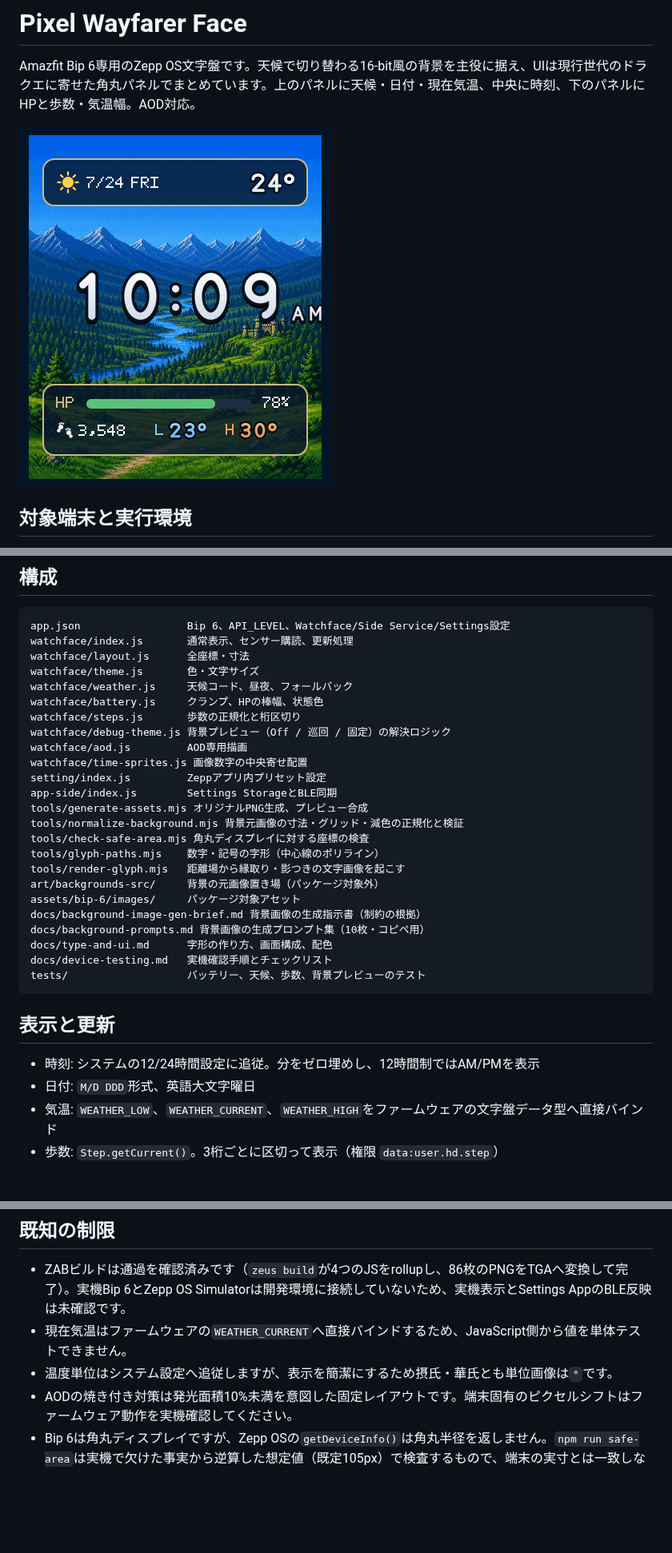
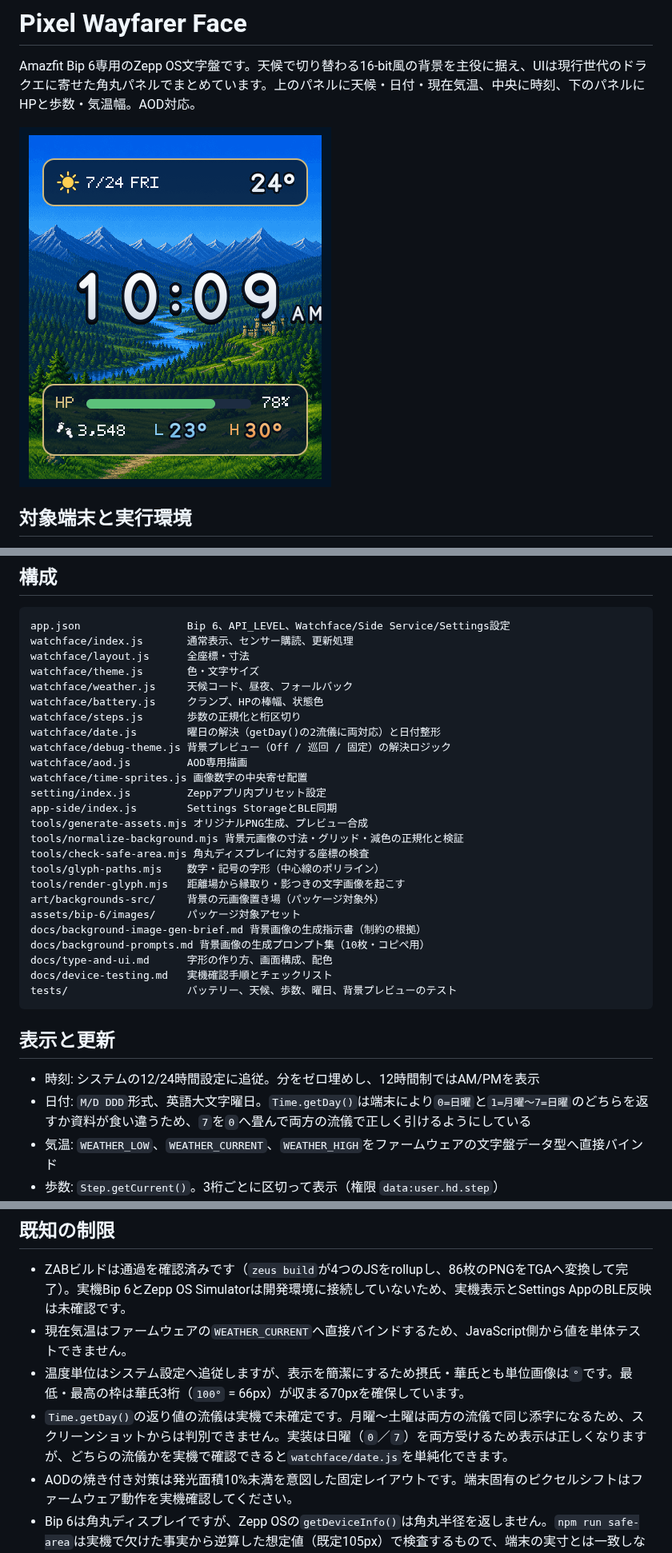
Before and after one commit to 165cm/retro-quest-watchface, a Markdown page: README.md, 3 parts joined by grey strips. Shown at 80% size. Rendered like a GitHub page; pictures changed too: docs/preview-390x450.png; blank space fills up the shorter version.

````diff
--- a/README.md
+++ b/README.md
@@ -72,6 +72,7 @@ watchface/theme.js       色・文字サイズ
 watchface/weather.js     天候コード、昼夜、フォールバック
 watchface/battery.js     クランプ、HPの棒幅、状態色
 watchface/steps.js       歩数の正規化と桁区切り
+watchface/date.js        曜日の解決（getDay()の2流儀に両対応）と日付整形
 watchface/debug-theme.js 背景プレビュー（Off / 巡回 / 固定）の解決ロジック
 watchface/aod.js         AOD専用描画
 watchface/time-sprites.js 画像数字の中央寄せ配置
@@ -88,13 +89,13 @@ docs/background-image-gen-brief.md 背景画像の生成指示書（制約の根
 docs/background-prompts.md 背景画像の生成プロンプト集（10枚・コピペ用）
 docs/type-and-ui.md      字形の作り方、画面構成、配色
 docs/device-testing.md   実機確認手順とチェックリスト
-tests/                   バッテリー、天候、歩数、背景プレビューのテスト
+tests/                   バッテリー、天候、歩数、曜日、背景プレビューのテスト
 ```
 
 ## 表示と更新
 
 - 時刻: システムの12/24時間設定に追従。分をゼロ埋めし、12時間制ではAM/PMを表示
-- 日付: `M/D DDD`形式、英語大文字曜日
+- 日付: `M/D DDD`形式、英語大文字曜日。`Time.getDay()`は端末により`0=日曜`と`1=月曜〜7=日曜`のどちらを返すか資料が食い違うため、`7`を`0`へ畳んで両方の流儀で正しく引けるようにしている
 - 気温: `WEATHER_LOW`、`WEATHER_CURRENT`、`WEATHER_HIGH`をファームウェアの文字盤データ型へ直接バインド
 - 歩数: `Step.getCurrent()`。3桁ごとに区切って表示（権限 `data:user.hd.step`）
 - バッテリー: `Battery.getCurrent()`を0〜100へクランプし、角丸の棒の幅へ換算（残量があるときは角丸が潰れない最小幅を保つ）
@@ -202,7 +203,8 @@ Zeppアプリの文字盤設定にセクションが1つあります。
 
 - ZABビルドは通過を確認済みです（`zeus build`が4つのJSをrollupし、86枚のPNGをTGAへ変換して完了）。実機Bip 6とZepp OS Simulatorは開発環境に接続していないため、実機表示とSettings AppのBLE反映は未確認です。
 - 現在気温はファームウェアの`WEATHER_CURRENT`へ直接バインドするため、JavaScript側から値を単体テストできません。
-- 温度単位はシステム設定へ追従しますが、表示を簡潔にするため摂氏・華氏とも単位画像は`°`です。
+- 温度単位はシステム設定へ追従しますが、表示を簡潔にするため摂氏・華氏とも単位画像は`°`です。最低・最高の枠は華氏3桁（`100°` = 66px）が収まる70pxを確保しています。
+- `Time.getDay()`の返り値の流儀は実機で未確定です。月曜〜土曜は両方の流儀で同じ添字になるため、スクリーンショットからは判別できません。実装は日曜（`0`／`7`）を両方受けるため表示は正しくなりますが、どちらの流儀かを実機で確認できると`watchface/date.js`を単純化できます。
 - AODの焼き付き対策は発光面積10%未満を意図した固定レイアウトです。端末固有のピクセルシフトはファームウェア動作を実機確認してください。
 - Bip 6は角丸ディスプレイですが、Zepp OSの`getDeviceInfo()`は角丸半径を返しません。`npm run safe-area`は実機で欠けた事実から逆算した想定値（既定105px）で検査するもので、端末の実寸とは一致しない可能性があります。
 - `appId`は開発用の仮値です。ストア提出前にZepp Consoleで割り当てられた値へ置き換えてください。
````
Also changed, not shown: assets/bip-6/images/preview.png, docs/preview-night-390x450.png, docs/preview-rain-390x450.png, 4 other files.
